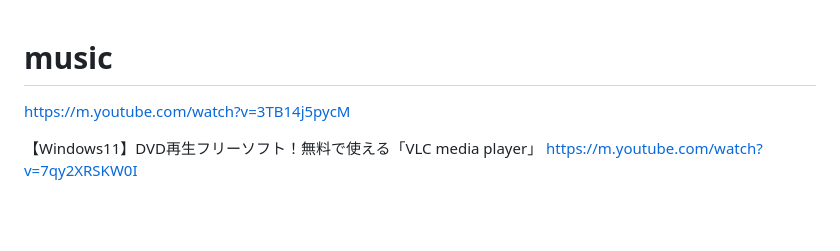
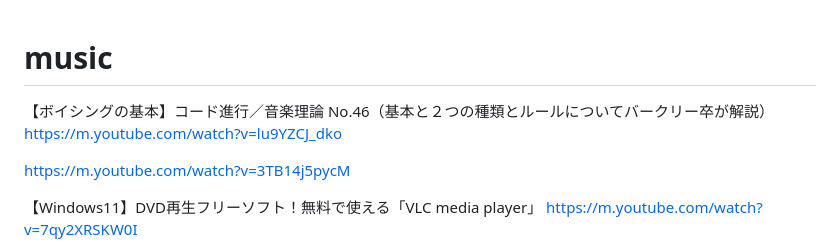
Before and after one commit to himitoyadama/WebView, a Markdown page: README.md, the part around the change. Rendered like a GitHub page; blank space fills up the shorter version.

```diff
--- a/README.md
+++ b/README.md
@@ -1,4 +1,7 @@
 # music
+
+【ボイシングの基本】コード進行／音楽理論 No.46（基本と２つの種類とルールについてバークリー卒が解説）
+https://m.youtube.com/watch?v=lu9YZCJ_dko
 
 https://m.youtube.com/watch?v=3TB14j5pycM
 
```
